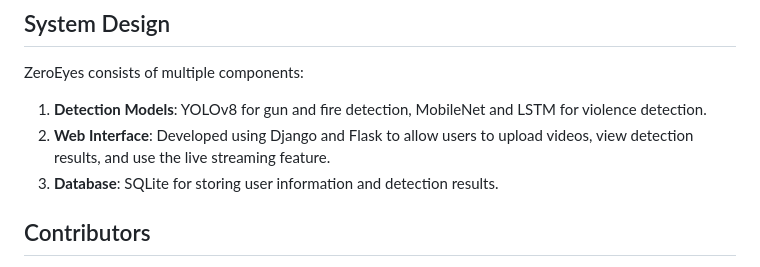
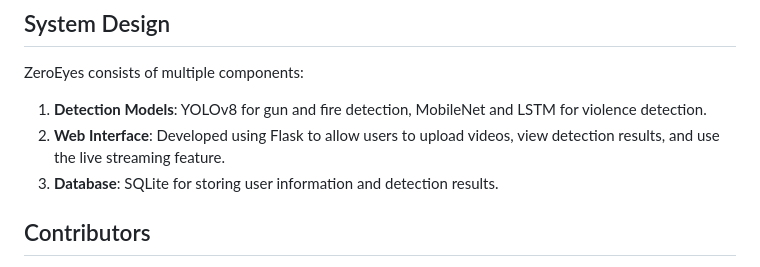
Before and after one commit to Doha-Tarek/ZeroEyes, a Markdown page: README.md, the part around the change. Drawn GitHub-style.

```diff
--- a/README.md
+++ b/README.md
@@ -41,7 +41,7 @@ To set up ZeroEyes locally, follow these steps:
 ## System Design
 ZeroEyes consists of multiple components:
 1. **Detection Models**: YOLOv8 for gun and fire detection, MobileNet and LSTM for violence detection.
-2. **Web Interface**: Developed using Django and Flask to allow users to upload videos, view detection results, and use the live streaming feature.
+2. **Web Interface**: Developed using Flask to allow users to upload videos, view detection results, and use the live streaming feature.
 3. **Database**: SQLite for storing user information and detection results.
 
 ## Contributors
```
